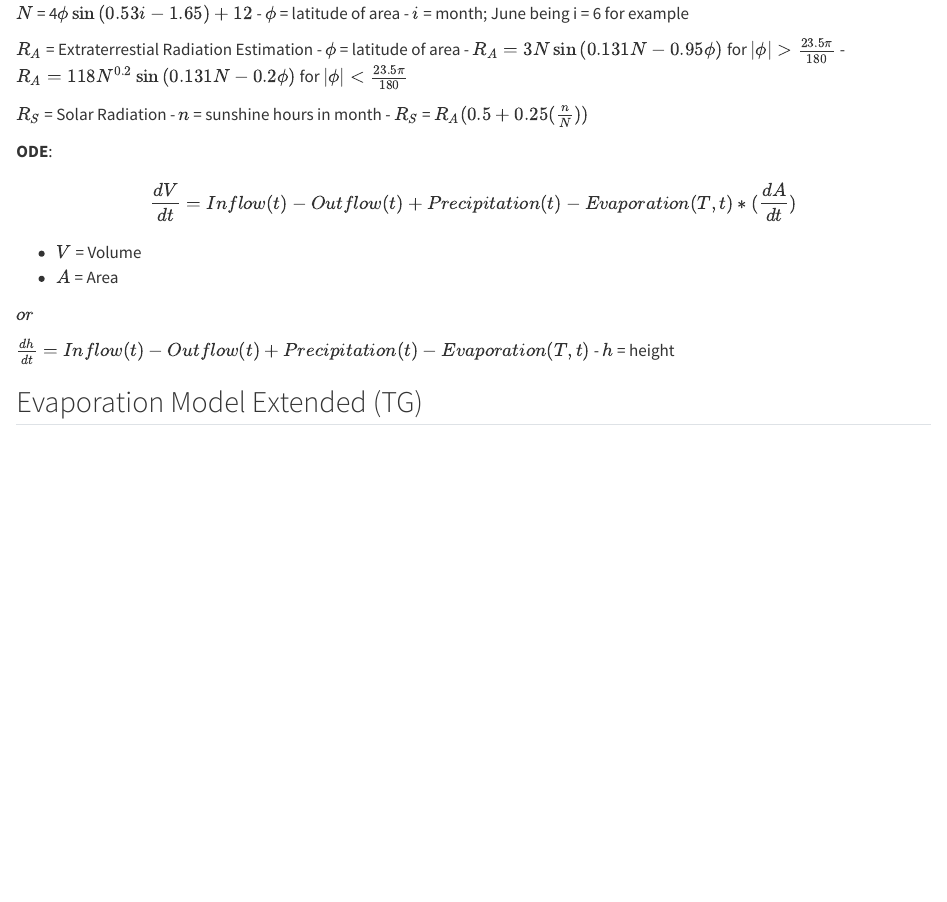
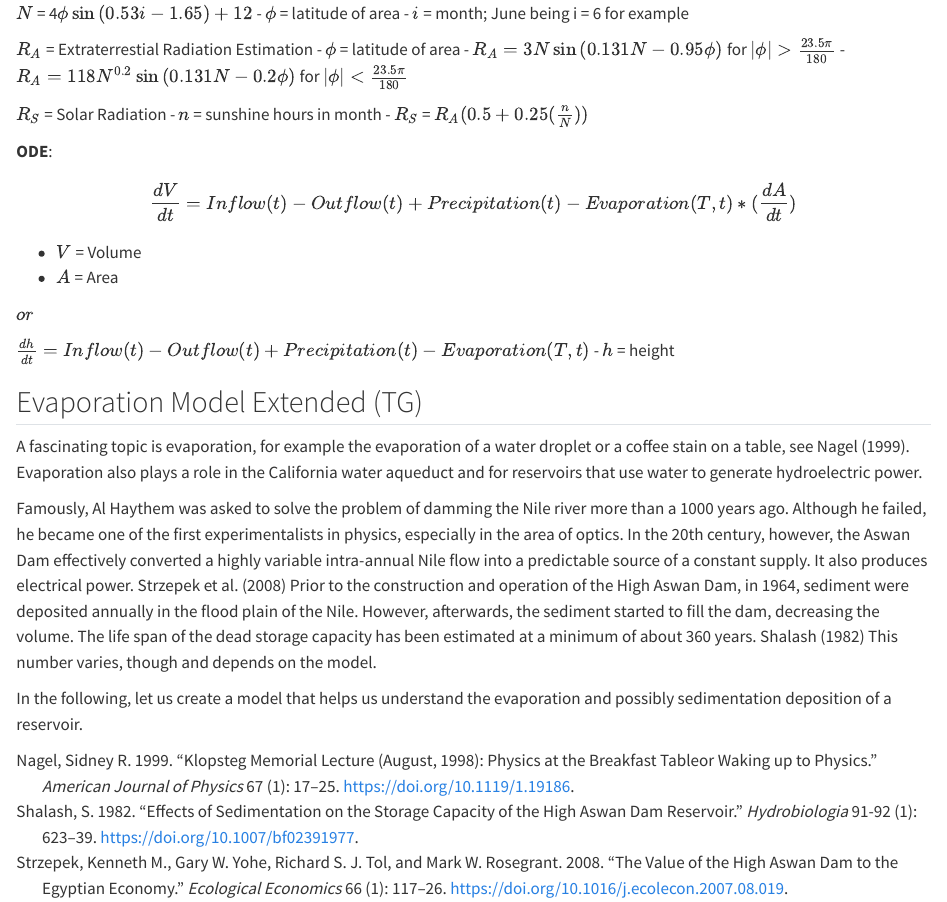
Before and after one commit to phys360/final_project_fall2025, a Quarto document (posts/submissions/davie.qmd): the page in a window 1100 px wide, from 1490 px down. Rendered offline with R 4.5, knitr and Pandoc in place of Quarto, with nearby package versions.

Commit message:
add references

```diff
--- a/posts/submissions/davie.qmd
+++ b/posts/submissions/davie.qmd
@@ -69,13 +118,33 @@ $$
 \frac{dV}{dt} = Inflow(t) - Outflow(t) + Precipitation(t) - Evaporation(T, t)*(\frac{dA}{dt})
 $$
 
-- $V$ = Volume
-- $A$ = Area
+-   $V$ = Volume
+-   $A$ = Area
 
 $or$
 
-$\frac{dh}{dt} = Inflow(t) - Outflow(t) + Precipitation(t) - Evaporation(T, t)$
-- $h$ = height
-
+$\frac{dh}{dt} = Inflow(t) - Outflow(t) + Precipitation(t) - Evaporation(T, t)$ -
+$h$ = height
 
 ## Evaporation Model Extended (TG)
+
+A fascinating topic is evaporation, for example the evaporation of a
+water droplet or a coffee stain on a table, see @nagel1999. Evaporation
+also plays a role in the California water aqueduct and for reservoirs
+that use water to generate hydroelectric power.
+
+Famously, Al Haythem was asked to solve the problem of damming the Nile
+river more than a 1000 years ago. Although he failed, he became one of
+the first experimentalists in physics, especially in the area of optics.
+In the 20th century, however, the Aswan Dam effectively converted a
+highly variable intra-annual Nile flow into a predictable source of a
+constant supply. It also produces electrical power. @strzepek2008 Prior
+to the construction and operation of the High Aswan Dam, in 1964,
+sediment were deposited annually in the flood plain of the Nile.
+However, afterwards, the sediment started to fill the dam, decreasing
+the volume. The life span of the dead storage capacity has been
+estimated at a minimum of about 360 years. @shalash1982 This number
+varies, though and depends on the model.
+
+In the following, let us create a model that helps us understand the
+evaporation and possibly sedimentation deposition of a reservoir.
--- /dev/null
+++ b/posts/submissions/references.bib
@@ -0,0 +1,45 @@
+
+@article{nagel1999,
+	title = {Klopsteg Memorial Lecture (August, 1998): Physics at the breakfast table{\textemdash}or waking up to physics},
+	author = {Nagel, Sidney R.},
+	year = {1999},
+	month = {01},
+	date = {1999-01-01},
+	journal = {American Journal of Physics},
+	pages = {17--25},
+	volume = {67},
+	number = {1},
+	doi = {10.1119/1.19186},
+	url = {http://dx.doi.org/10.1119/1.19186},
+	langid = {en}
+}
+
+@article{strzepek2008,
+	title = {The value of the high Aswan Dam to the Egyptian economy},
+	author = {Strzepek, Kenneth M. and Yohe, Gary W. and Tol, Richard S.J. and Rosegrant, Mark W.},
+	year = {2008},
+	month = {05},
+	date = {2008-05},
+	journal = {Ecological Economics},
+	pages = {117--126},
+	volume = {66},
+	number = {1},
+	doi = {10.1016/j.ecolecon.2007.08.019},
+	url = {http://dx.doi.org/10.1016/j.ecolecon.2007.08.019},
+	langid = {en}
+}
+
+@article{shalash1982,
+	title = {Effects of sedimentation on the storage capacity of the High Aswan Dam reservoir},
+	author = {Shalash, S.},
+	year = {1982},
+	month = {07},
+	date = {1982-07},
+	journal = {Hydrobiologia},
+	pages = {623--639},
+	volume = {91-92},
+	number = {1},
+	doi = {10.1007/bf02391977},
+	url = {http://dx.doi.org/10.1007/BF02391977},
+	langid = {en}
+}
```
Also changed, not shown: docs/search.json, posts/submissions/davie.qmd (95 more changed lines), 4 other files.
